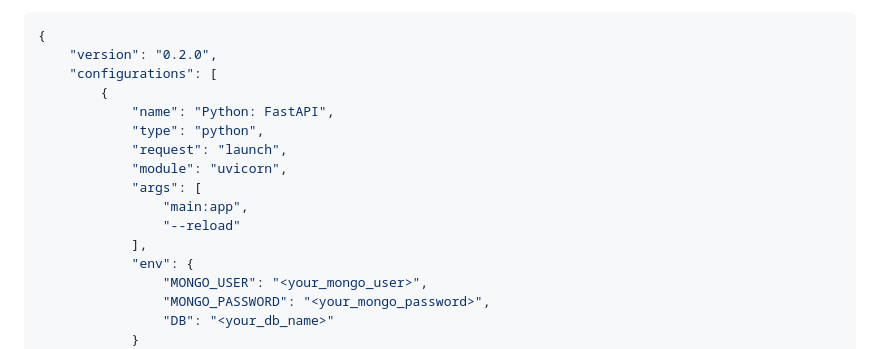
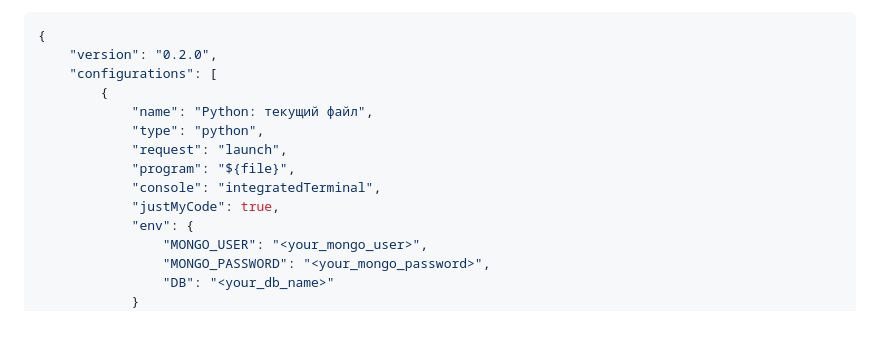
Before and after one commit to Chronos196/web-noc, a Markdown page: README.md, the part around the change. Drawn GitHub-style; blank space fills up the shorter version.

```diff
--- a/README.md
+++ b/README.md
@@ -12,14 +12,12 @@
     "version": "0.2.0",
     "configurations": [
         {
-            "name": "Python: FastAPI",
+            "name": "Python: текущий файл",
             "type": "python",
             "request": "launch",
-            "module": "uvicorn",
-            "args": [
-                "main:app",
-                "--reload"
-            ],
+            "program": "${file}",
+            "console": "integratedTerminal",
+            "justMyCode": true,
             "env": {
                 "MONGO_USER": "<your_mongo_user>",
                 "MONGO_PASSWORD": "<your_mongo_password>",
```
